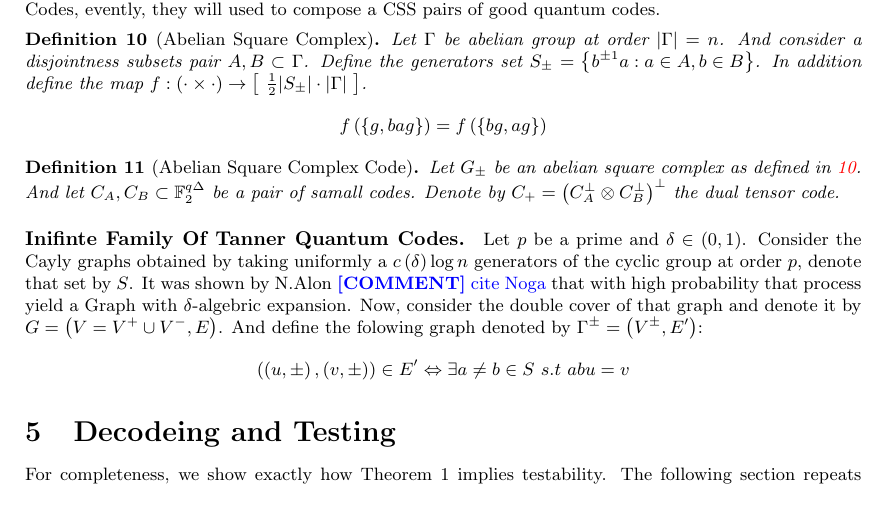
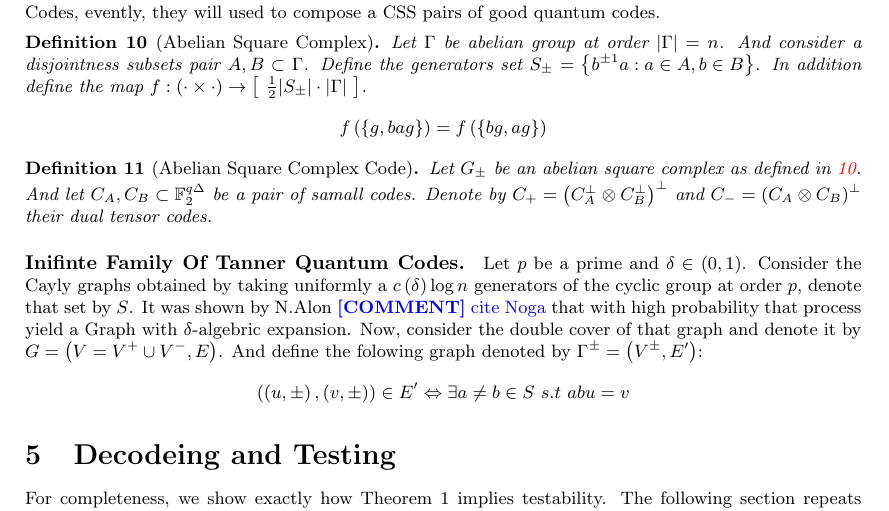
Before and after one commit to dudupo/Academic, a LaTeX paper (projects/NLTES_project/ltc_ldpc/ldpc_ltc.tex, which reads projects/NLTES_project/ltc_ldpc/quant.tex): part of page 10 of 12, cut so that both start at the same text. Compiled offline with pdfLaTeX.

Commit message:
compiling -Wed Feb  8 05:40:02 PM IST 2023

```diff
--- a/projects/NLTES_project/ltc_ldpc/ldpc_ltc.tex
+++ b/projects/NLTES_project/ltc_ldpc/ldpc_ltc.tex
@@ -38,6 +38,9 @@
 \newcommand{\ireducable}{ireducable \hyperref[ire]{[\ref{ire}]} }
 \newcommand{\cutUU}{E(U_{-1} \bigcup U_{+1} ,U)}
 \newcommand{\wcutUU}{w\left( E(U_{-1} \bigcup U_{+1} ,U)  \right)}
+
+\newcommand{\duC}{\left( C_{A}^{\perp}\otimes C_{B}^{\perp} \right)^{\perp}}
+\newcommand{\duduC}{\left( C_{A}\otimes C_{B}\right)^{\perp}}
 \title{Removing The $w$-Robustness Assumptions.}
 \author{David Ponarovsky}
 
--- a/projects/NLTES_project/ltc_ldpc/quant.tex
+++ b/projects/NLTES_project/ltc_ldpc/quant.tex
@@ -10,10 +10,11 @@ In the following section we will construct a family of complexes on which we wil
 \end{equation*}
 \end{definition}
 
-\begin{definition}[Abelian Square Complex Code] Let $G_{\pm}$ be an abelian square complex as defined in \ref{AbsC}. And let $C_{A},C_{B} \subset \mathbb{F}_{2}^{q\Delta}$ be a pair of samall codes. Denote by $C_{+} = \left( C_{A}^{\perp}\otimes C_{B}^{\perp} \right)^{\perp}$ the dual tensor code.
-
+\begin{definition}[Abelian Square Complex Code] Let $G_{\pm}$ be an abelian square complex as defined in \ref{AbsC}. And let $C_{A},C_{B} \subset \mathbb{F}_{2}^{q\Delta}$ be a pair of samall codes. Denote by $C_{+} = \duC$ and $C_{-} = \duduC $ their dual tensor codes.
 \end{definition}
 
+%\begin{definition}
+%\end{definiition}
 
 \paragraph{Inifinte Family Of Tanner Quantum Codes.}
 Let $p$ be a prime and $\delta \in \left( 0,1 \right)$. Consider the Cayly graphs obtained by taking uniformly a $c\left( \delta \right)\log n$ generators of the cyclic group at order $p$, denote that set by $S$. It was shown by N.Alon \ctt{cite Noga} that with high probability that process yield a Graph with $\delta$-algebric expansion. Now, consider the double cover of that graph and denote it by $G = \left( V = V^{+} \cup V^{-},E \right)$. And define the folowing graph denoted by $\Gamma^{\pm} = \left(V^{\pm}, E^{\prime}\right)$:
```
Also changed, not shown: projects/pdfs/ldpc_ltc.pdf.
